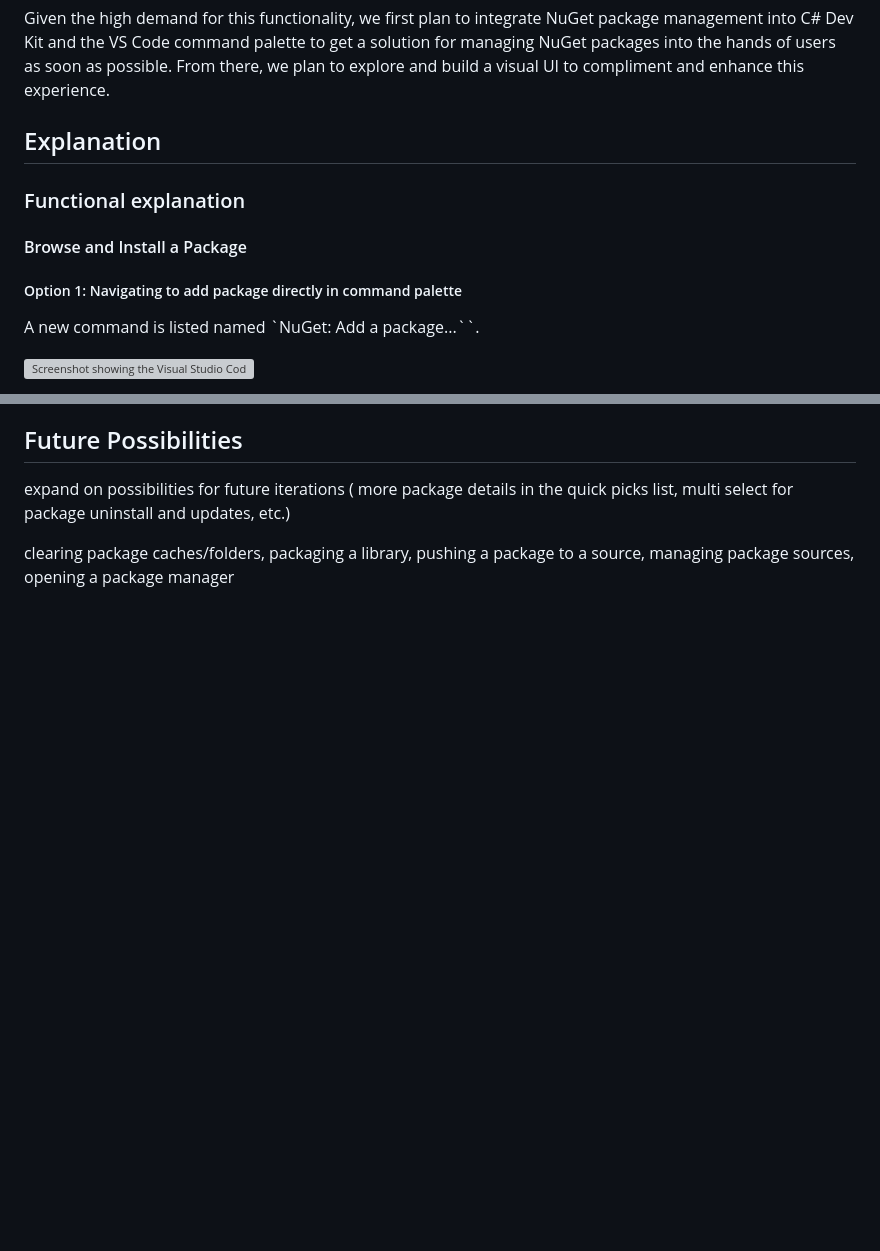
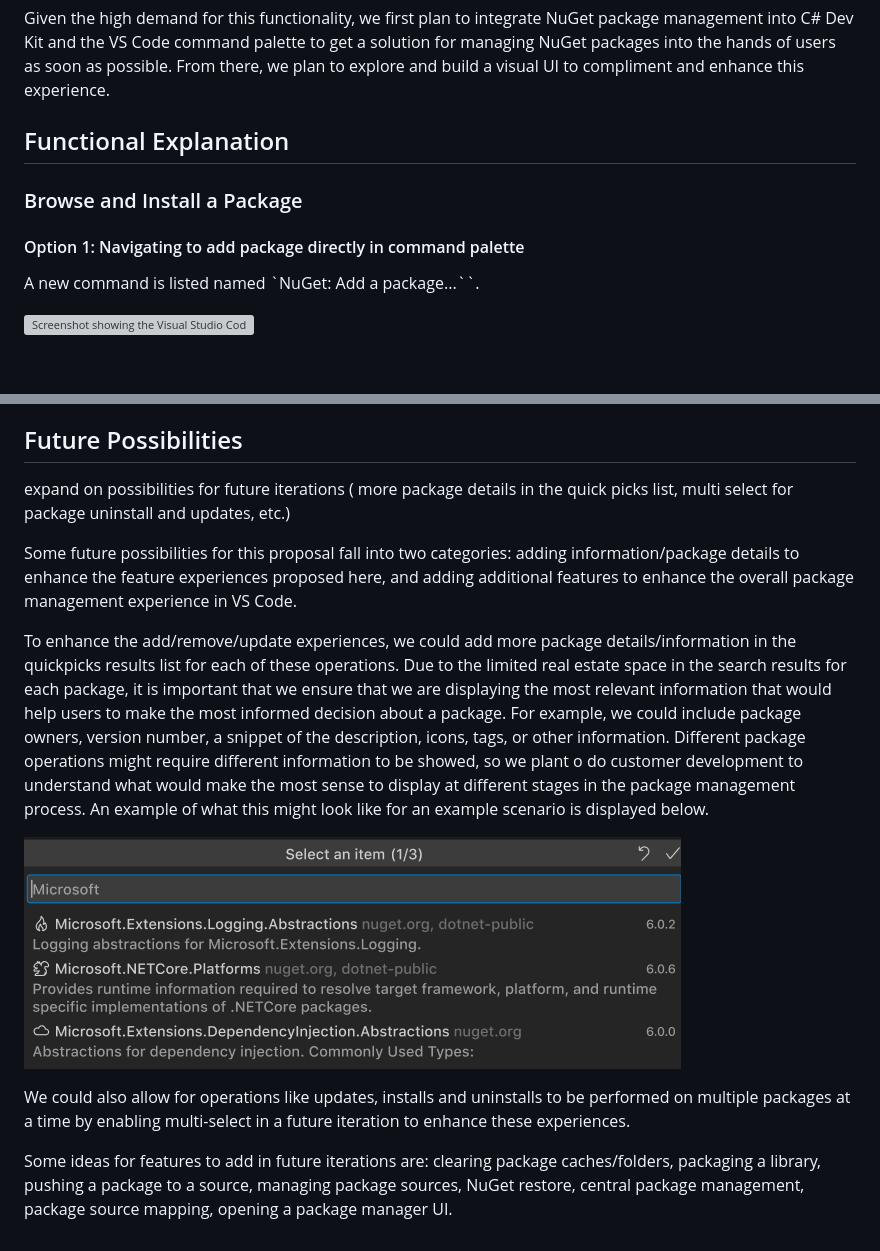
Before and after one commit to NuGet/Home, a Markdown page: accepted/2023/vscode-commands.md, 2 parts joined by grey strips. Drawn GitHub-style; pictures changed too: meta/resources/vscode-commands/detailedsearch.png (added); blank space fills up the shorter version; grey boxes are pictures that could not be loaded.

```diff
--- a/accepted/2023/vscode-commands.md
+++ b/accepted/2023/vscode-commands.md
@@ -39,16 +38,14 @@ For each feature, there are two "entry points" presented for how users can reach
 
 Given the high demand for this functionality, we first plan to integrate NuGet package management into C# Dev Kit and the VS Code command palette to get a solution for managing NuGet packages into the hands of users as soon as possible. From there, we plan to explore and build a visual UI to compliment and enhance this experience.
 
-## Explanation
-
-### Functional explanation
+## Functional Explanation
 
 <!-- Explain the proposal as if it were already implemented and you're teaching it to another person. -->
 <!-- Introduce new concepts, functional designs with real life examples, and low-fidelity mockups or pseudocode to show how this proposal would look. -->
 
-#### Browse and Install a Package
+### Browse and Install a Package
 
-##### Option 1: Navigating to add package directly in command palette
+#### Option 1: Navigating to add package directly in command palette
 
 A new command is listed named `NuGet: Add a package...``.
 
@@ -187,4 +198,12 @@ Can we allow users to backflow through commands, or undo their last selection an
 
 expand on possibilities for future iterations ( more package details in the quick picks list, multi select for package uninstall and updates, etc.)
 
-clearing package caches/folders, packaging a library, pushing a package to a source, managing package sources, opening a package manager
+Some future possibilities for this proposal fall into two categories: adding information/package details to enhance the feature experiences proposed here, and adding additional features to enhance the overall package management experience in VS Code.
+
+To enhance the add/remove/update experiences, we could add more package details/information in the quickpicks results list for each of these operations. Due to the limited real estate space in the search results for each package, it is important that we ensure that we are displaying the most relevant information that would help users to make the most informed decision about a package. For example, we could include package owners, version number, a snippet of the description, icons, tags, or other information. Different package operations might require different information to be showed, so we plant o do customer development to understand what would make the most sense to display at different stages in the package management process. An example of what this might look like for an example scenario is displayed below.
+
+![Screenshot showing package search results with multiple different pieces of package details in addition to package ID](../../meta/resources/vscode-commands/detailedsearch.png)
+
+We could also allow for operations like updates, installs and uninstalls to be performed on multiple packages at a time by enabling multi-select in a future iteration to enhance these experiences.
+
+Some ideas for features to add in future iterations are: clearing package caches/folders, packaging a library, pushing a package to a source, managing package sources, NuGet restore, central package management, package source mapping, opening a package manager UI.
```
Also changed, not shown: other parts of accepted/2023/vscode-commands.md (+26 -13 lines).
